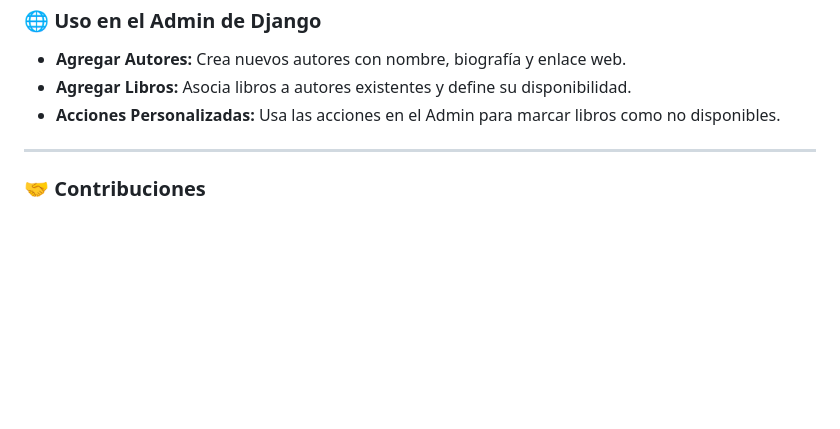
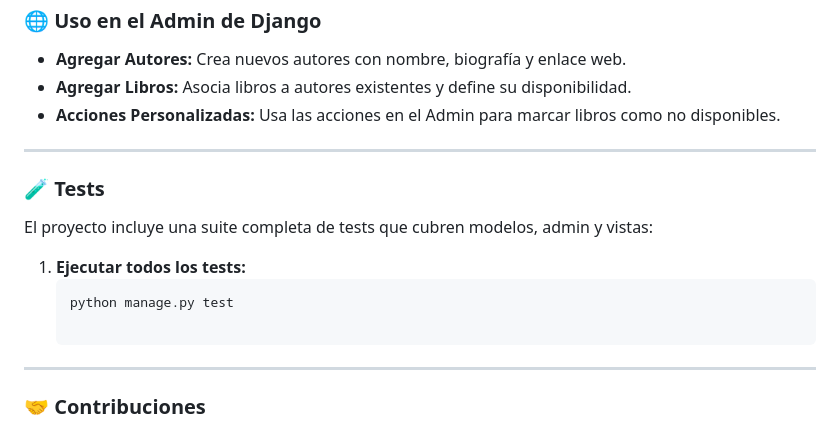
Before and after one commit to dibanez/django_library_workshop, a Markdown page: README.md, the part around the change. GitHub-like rendering; blank space fills up the shorter version.

Commit message:
Create tests

````diff
--- a/README.md
+++ b/README.md
@@ -137,6 +137,16 @@ Este proyecto es una aplicación de gestión de biblioteca construida con **Djan
 
 ---
 
+### 🧪 **Tests**
+
+El proyecto incluye una suite completa de tests que cubren modelos, admin y vistas:
+
+1. **Ejecutar todos los tests:**
+   ```bash
+   python manage.py test
+
+---
+
 ### 🤝 **Contribuciones**
 
 ¡Toda contribución es bienvenida! Si deseas mejorar el proyecto, por favor abre un **Pull Request** o un **Issue** en GitHub.
````
